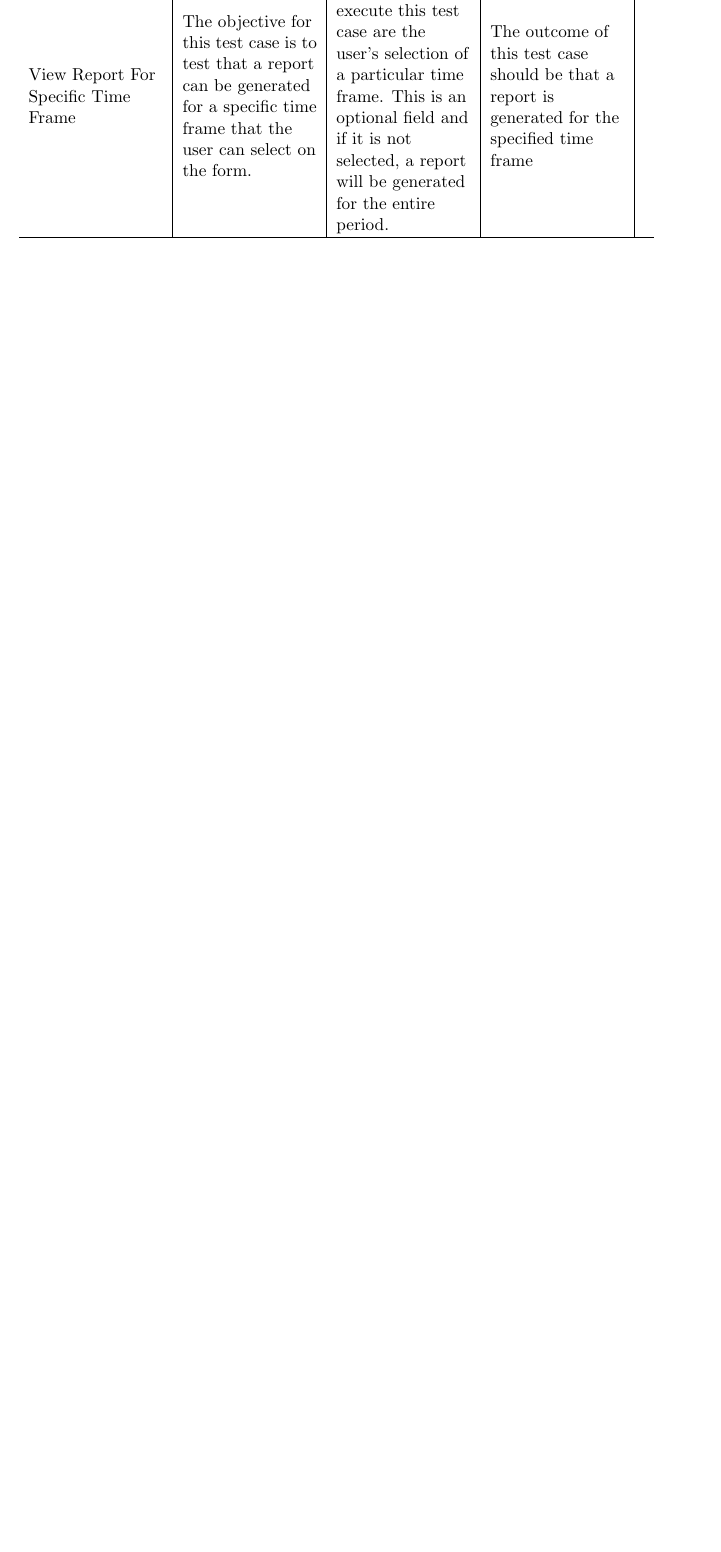
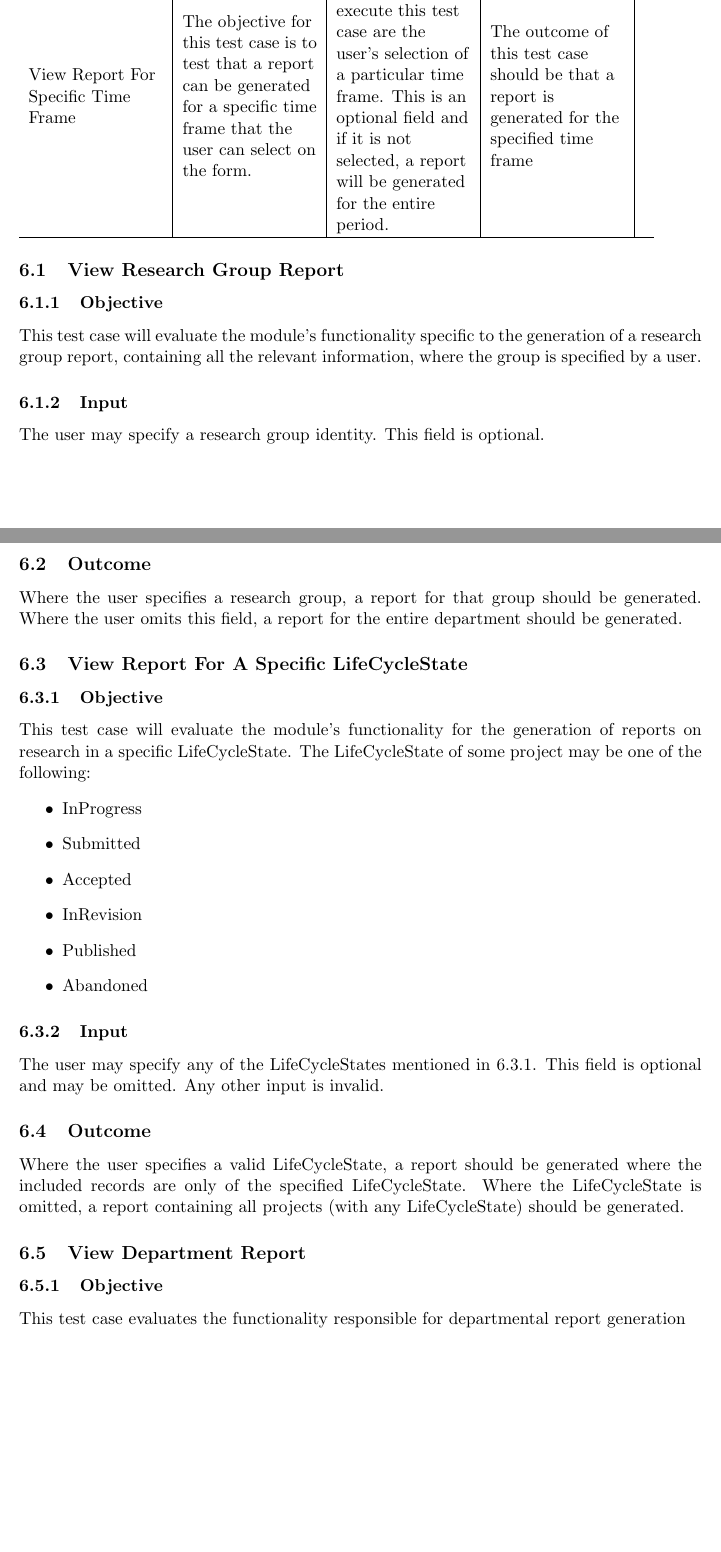
Before and after one commit to psengelke/COS730-Testing-Assignment-Reporting, a LaTeX document (docs/Unit Test Plan/utp.tex, which reads docs/Unit Test Plan/utpBody.tex): part of page 7 of 9 before the commit and two parts of pages 8 and 9 of 11 after it, the two joined at a grey line, cut so that both start at the same text, the shorter picture padded with empty space. Compiled offline with pdfLaTeX.

Commit message:
Test Identification

```diff
--- a/docs/Unit Test Plan/utpBody.tex
+++ b/docs/Unit Test Plan/utpBody.tex
@@ -182,3 +182,37 @@ The objective for this test case is to test that a report can be generated for a
 
 \end{tabular}
 
+\subsection{View Research Group Report}
+\subsubsection{Objective}
+This test case will evaluate the module's functionality specific to the generation of a research group report, containing all the relevant information, where the group is specified by a user.
+
+\subsubsection{Input}
+The user may specify a research group identity. This field is optional.
+
+\subsection{Outcome}
+Where the user specifies a research group,  a report for that group should be generated.
+Where the user omits this field, a report for the entire department should be generated.
+
+\subsection{View Report For A Specific LifeCycleState}
+\subsubsection{Objective} \label{TC_LifeCycleState_Obj}
+This test case will evaluate the module's functionality for the generation of reports on research in a specific LifeCycleState. The LifeCycleState of some project may be one of the following:
+\begin{itemize}
+	\item InProgress
+	\item Submitted
+	\item Accepted
+	\item InRevision
+	\item Published
+	\item Abandoned
+\end{itemize}
+
+\subsubsection{Input}
+The user may specify any of the LifeCycleStates mentioned in \ref{TC_LifeCycleState_Obj}.
+This field is optional and may be omitted. Any other input is invalid.
+
+\subsection{Outcome}
+Where the user specifies a valid LifeCycleState, a report should be generated where the included records are only of the specified LifeCycleState.
+Where the LifeCycleState is omitted, a report containing all projects (with any LifeCycleState) should be generated.
+
+\subsection{View Department Report}
+\subsubsection{Objective}
+This test case evaluates the functionality responsible for departmental report generation
```
Also changed, not shown: docs/List of tests to write.txt (renamed from List of tests to write.txt), docs/Unit Test Plan/utpBody.tex (14 more changed lines).
